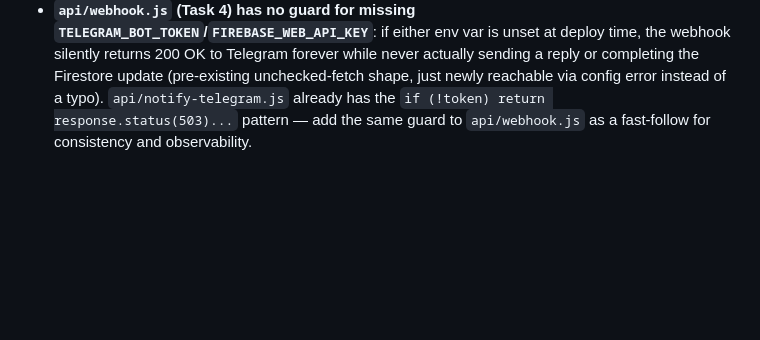
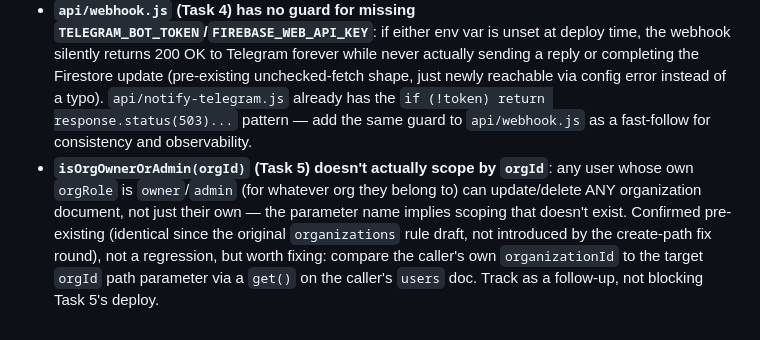
Before and after one commit to batrosa/projectman, a Markdown page: docs/plans/2026-07-01-security-telegram-auth-ai-agent-plan.md, the part around the change. Drawn GitHub-style; blank space fills up the shorter version.

Commit message:
docs: record final known gap from Task 5 third review round (isOrgOwnerOrAdmin cross-org scope)

```diff
--- a/docs/plans/2026-07-01-security-telegram-auth-ai-agent-plan.md
+++ b/docs/plans/2026-07-01-security-telegram-auth-ai-agent-plan.md
@@ -1395,3 +1395,4 @@ This is optional; the bulk of this file's value can only be verified end-to-end
 - **`api/notify-telegram.js` (Task 2) is an open relay**: no auth/authorization check — any client can POST an arbitrary `chatId`+`text` and it will relay through the bot token. Code-quality review confirmed this mirrors the plan's own original sample and the pre-existing client-side behavior (not a regression introduced by this task), so it wasn't blocked on, but it should be fixed properly once Task 10 (`lib/firebase-admin.js`) exists: restrict `chatId` to values found in `users.telegramChatId`, or add rate limiting.
 - **Module system mismatch**: `api/webhook.js` and `api/notify-telegram.js` (Task 2) are CommonJS (`module.exports`), matching the repo's current no-`package.json` state. Task 7 introduces `package.json` with `"type": "module"` and Tasks 8-14's sample code uses ESM `import`/`export default`. When executing Task 7, also convert `api/webhook.js` and `api/notify-telegram.js` to ESM syntax so the whole `api/`/`lib/` tree is consistent — do this as a small addition to Task 7, verified with `node --check` on both files after conversion.
 - **`api/webhook.js` (Task 4) has no guard for missing `TELEGRAM_BOT_TOKEN`/`FIREBASE_WEB_API_KEY`**: if either env var is unset at deploy time, the webhook silently returns 200 OK to Telegram forever while never actually sending a reply or completing the Firestore update (pre-existing unchecked-fetch shape, just newly reachable via config error instead of a typo). `api/notify-telegram.js` already has the `if (!token) return response.status(503)...` pattern — add the same guard to `api/webhook.js` as a fast-follow for consistency and observability.
+- **`isOrgOwnerOrAdmin(orgId)` (Task 5) doesn't actually scope by `orgId`**: any user whose own `orgRole` is `owner`/`admin` (for whatever org they belong to) can update/delete ANY organization document, not just their own — the parameter name implies scoping that doesn't exist. Confirmed pre-existing (identical since the original `organizations` rule draft, not introduced by the create-path fix round), not a regression, but worth fixing: compare the caller's own `organizationId` to the target `orgId` path parameter via a `get()` on the caller's `users` doc. Track as a follow-up, not blocking Task 5's deploy.
```
